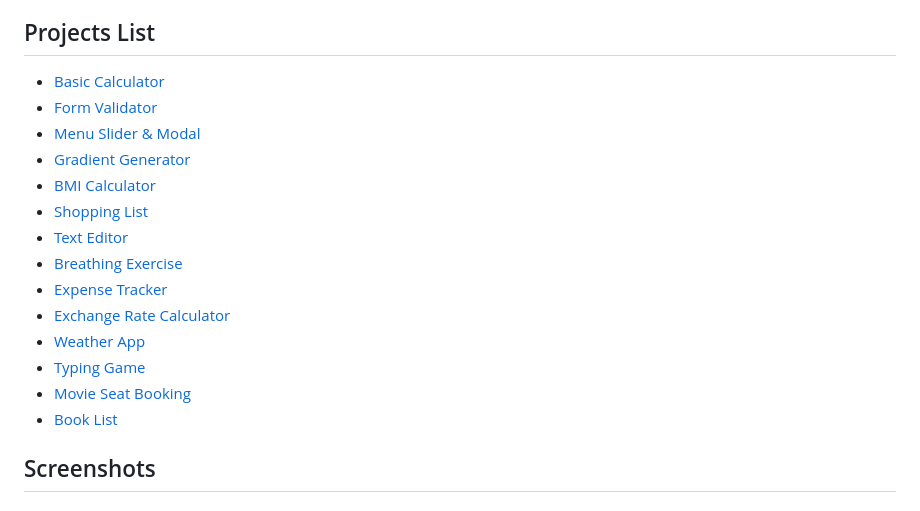
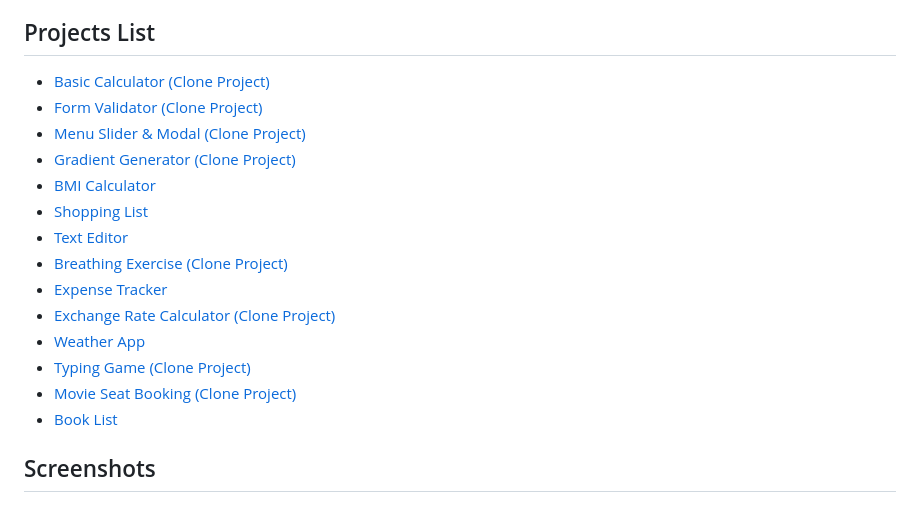
Before and after one commit to shamimsikder/vanilla-js-projects, a Markdown page: README.md, the part around the change. GitHub-like rendering.

```diff
--- a/README.md
+++ b/README.md
@@ -11,19 +11,19 @@ A collection of small and simple projects built with vanilla JavaScript.
 
 ## Projects List
 
- - [Basic Calculator](https://js-basic-calculator23.netlify.app/)
- - [Form Validator](https://js-form-validator23.netlify.app/)
- - [Menu Slider & Modal](https://menu-slider-and-modal23.netlify.app/)
- - [Gradient Generator](https://gradient-generator23.netlify.app/)
+ - [Basic Calculator (Clone Project)](https://js-basic-calculator23.netlify.app/)
+ - [Form Validator (Clone Project)](https://js-form-validator23.netlify.app/)
+ - [Menu Slider & Modal (Clone Project)](https://menu-slider-and-modal23.netlify.app/)
+ - [Gradient Generator (Clone Project)](https://gradient-generator23.netlify.app/)
  - [BMI Calculator](https://bmi-calculator23.netlify.app/)
  - [Shopping List](https://shopping-list23.netlify.app/)
  - [Text Editor](https://text-editor23.netlify.app/)
- - [Breathing Exercise](https://breathing-exercise.netlify.app/)
+ - [Breathing Exercise (Clone Project)](https://breathing-exercise.netlify.app/)
  - [Expense Tracker](https://expense-tracker2023.netlify.app/)
- - [Exchange Rate Calculator](https://exchange-rate-calculator23.netlify.app/)
+ - [Exchange Rate Calculator (Clone Project)](https://exchange-rate-calculator23.netlify.app/)
  - [Weather App](https://weather-app2023.netlify.app/)
- - [Typing Game](https://typeracerz.netlify.app/)
- - [Movie Seat Booking](https://movie-seat-booking23.netlify.app/)
+ - [Typing Game (Clone Project)](https://typeracerz.netlify.app/)
+ - [Movie Seat Booking (Clone Project)](https://movie-seat-booking23.netlify.app/)
  - [Book List](https://book-list23.netlify.app/)
 
 ## Screenshots
```
